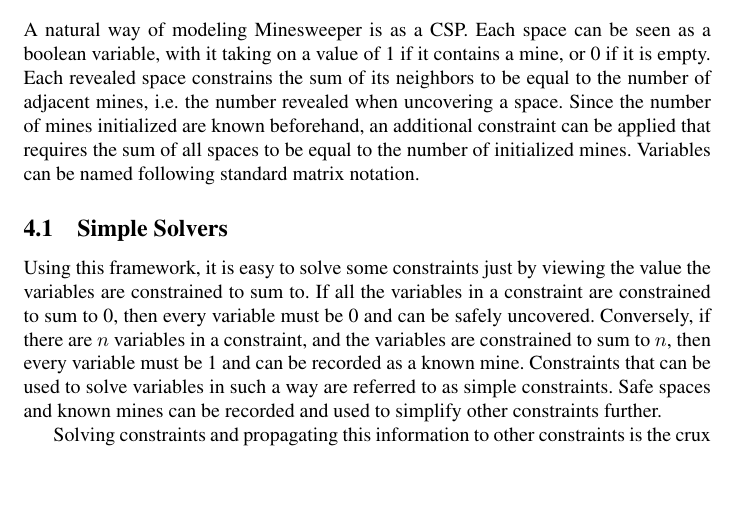
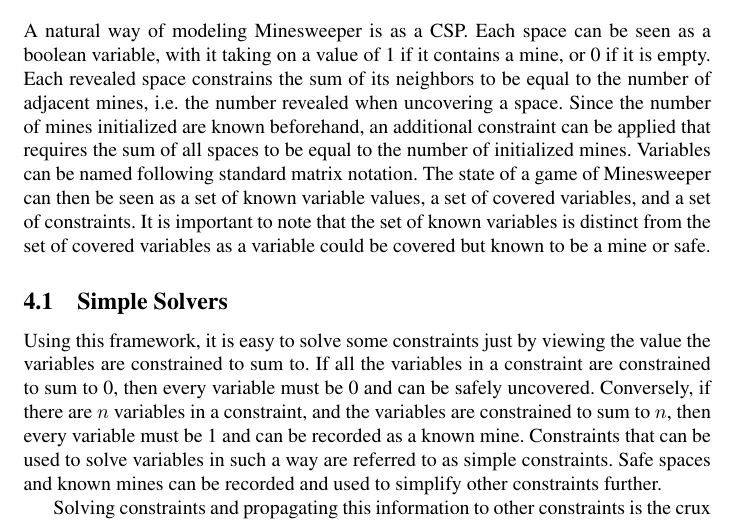
Before and after one commit to neonrights/swinemeeper, a LaTeX paper (article/minesweeper.tex): part of page 3 of 10, cut so that both start at the same text, the shorter picture padded with empty space. Compiled offline with pdfLaTeX; a LaTeX package or settings file that is missing is left out; a missing bibliography style is replaced by a similar one.

Commit message:
minor edits

```diff
--- a/article/minesweeper.tex
+++ b/article/minesweeper.tex
@@ -56,7 +56,7 @@ Prior work on optimally solving Minesweeper seems to mostly be focused on approx
 Minesweeper was first modeled as a constraint-satisfaction problem (CSP) by Chris Studholme.  Studholme also discovered that when given a set of equally risky moves, it is generally more advantageous to uncover spaces in a corner, then on an edge, and finally in the middle.  Other strategies include limited search, which models Minesweeper as a CSP as well, but approximates values in order to reduce the computational cost of Studholme's strategy.  Unfortunately, I discovered after development of the CSP set solver that it had been independently invented by Rapha\"el Collet who did not name the algorithm.  State of the art goes to Buffet et al, who also modeled Minesweeper as a CSP and created an ``optimistic heuristic'' to break ties.  Buffet et al named their solver Heuristic CSP (HCSP).
 
 \section{Approaches}
-A natural way of modeling Minesweeper is as a CSP.  Each space can be seen as a boolean variable, with it taking on a value of 1 if it contains a mine, or 0 if it is empty.  Each revealed space constrains the sum of its neighbors to be equal to the number of adjacent mines, i.e. the number revealed when uncovering a space.  Since the number of mines initialized are known beforehand, an additional constraint can be applied that requires the sum of all spaces to be equal to the number of initialized mines.  Variables can be named following standard matrix notation.
+A natural way of modeling Minesweeper is as a CSP.  Each space can be seen as a boolean variable, with it taking on a value of 1 if it contains a mine, or 0 if it is empty.  Each revealed space constrains the sum of its neighbors to be equal to the number of adjacent mines, i.e. the number revealed when uncovering a space.  Since the number of mines initialized are known beforehand, an additional constraint can be applied that requires the sum of all spaces to be equal to the number of initialized mines.  Variables can be named following standard matrix notation.  The state of a game of Minesweeper can then be seen as a set of known variable values, a set of covered variables, and a set of constraints.  It is important to note that the set of known variables is distinct from the set of covered variables as a variable could be covered but known to be a mine or safe.
 
 \subsection{Simple Solvers}
 \begin{figure}[t]
```
